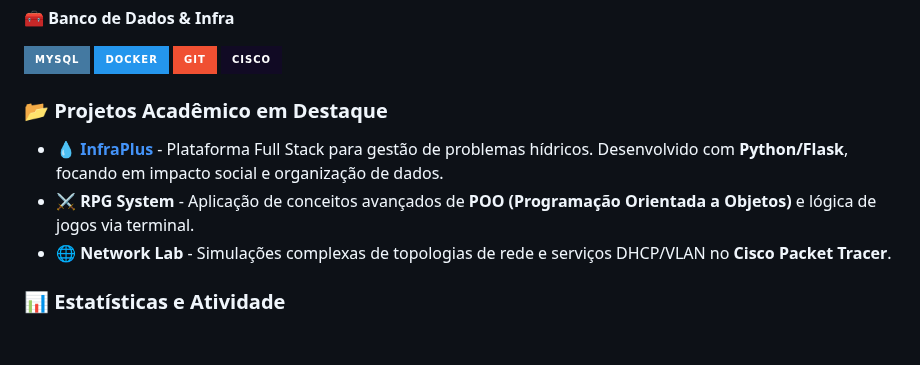
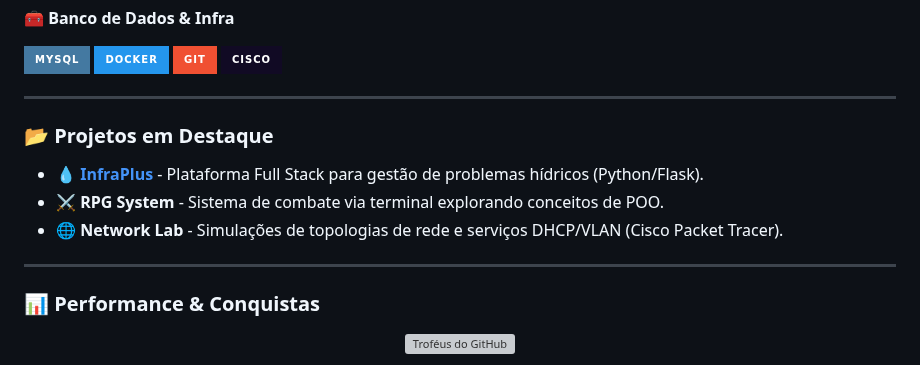
Before and after one commit to richaferreira/richaferreira, a Markdown page: README.md, the part around one of its changes. Rendered like a GitHub page; badges without logos; blank space fills up the shorter version; grey boxes are pictures that could not be loaded.

```diff
--- a/README.md
+++ b/README.md
@@ -58,11 +56,20 @@
   <img src="https://img.shields.io/badge/Cisco-110A24?style=for-the-badge&logo=cisco&logoColor=white" />
 </p>
 
-### 📂 Projetos Acadêmico em Destaque
+---
 
-* **💧 [InfraPlus](https://github.com/richaferreira/Projeto_Infraplus_V1)** - Plataforma Full Stack para gestão de problemas hídricos. Desenvolvido com **Python/Flask**, focando em impacto social e organização de dados.
-* **⚔️ RPG System** - Aplicação de conceitos avançados de **POO (Programação Orientada a Objetos)** e lógica de jogos via terminal.
-* **🌐 Network Lab** - Simulações complexas de topologias de rede e serviços DHCP/VLAN no **Cisco Packet Tracer**.
+### 📂 Projetos em Destaque
 
-### 📊 Estatísticas e Atividade
+* **💧 [InfraPlus](https://github.com/richaferreira/Projeto_Infraplus_V1)** - Plataforma Full Stack para gestão de problemas hídricos (Python/Flask).
+* **⚔️ RPG System** - Sistema de combate via terminal explorando conceitos de POO.
+* **🌐 Network Lab** - Simulações de topologias de rede e serviços DHCP/VLAN (Cisco Packet Tracer).
+
+---
+
+### 📊 Performance & Conquistas
+
+<p align="center">
+  <img src="https://github-profile-trophy.vercel.app/?username=richaferreira&theme=tokyonight&no-bg=true&margin-w=15&column=4" alt="Troféus do GitHub" />
+</p>
+
 <div align="center">
```
Also changed, not shown: other parts of README.md (+15 -10 lines).
